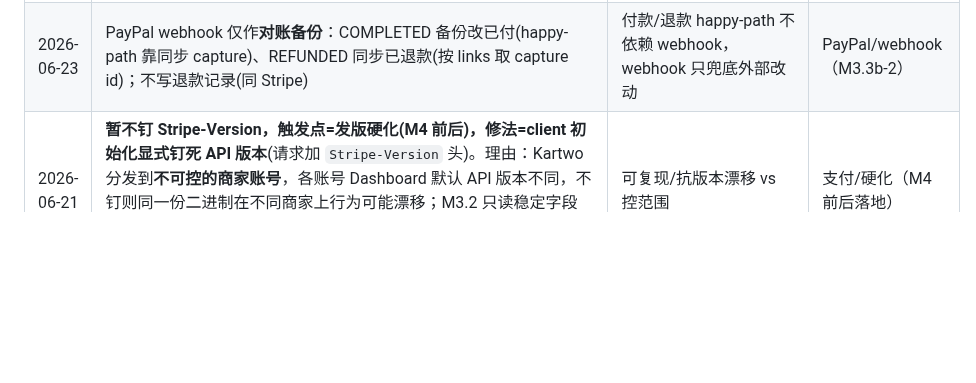
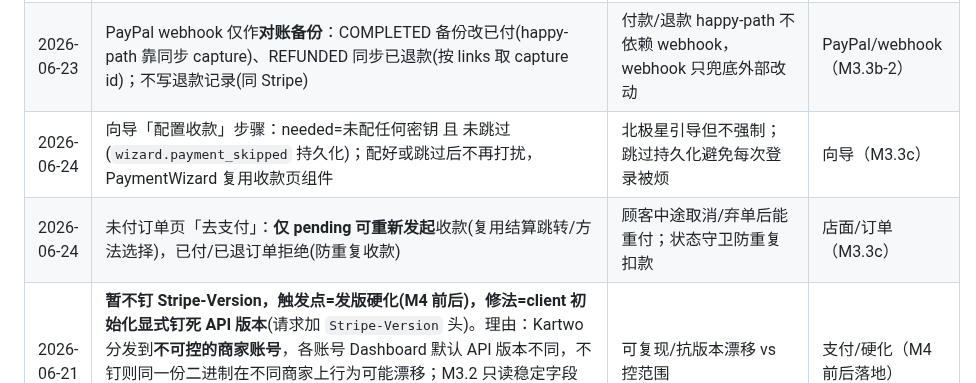
Before and after one commit to kartwo/kartwo, a Markdown page: DECISIONS.md, the part around the change. Drawn GitHub-style; blank space fills up the shorter version.

```diff
--- a/DECISIONS.md
+++ b/DECISIONS.md
@@ -75,6 +75,8 @@
 | 2026-06-23 | PayPal 全额退款=capture refund **空 body**(让 PayPal 退全部已捕获额)，忽略金额参数；复用既有退款编排，后台退款按钮对 PayPal 单即生效 | v1 仅全额、最简；无需传金额/币种 | PayPal（M3.3b-2） |
 | 2026-06-23 | PayPal webhook **不走通用 VerifyWebhook 接口**(它单头、PayPal 需多头)，单独 `VerifyWebhookPayPal`(在线 verify-webhook-signature + webhook_id)；webhook_id 作明文配置项(+env PAYPAL_WEBHOOK_ID)；模拟器验收、真实验签 M4 | PayPal 验签是在线多头调用、与 Stripe 本地 HMAC 异构；模拟器过不了真实验签 | PayPal/webhook（M3.3b-2/M4） |
 | 2026-06-23 | PayPal webhook 仅作**对账备份**：COMPLETED 备份改已付(happy-path 靠同步 capture)、REFUNDED 同步已退款(按 links 取 capture id)；不写退款记录(同 Stripe) | 付款/退款 happy-path 不依赖 webhook，webhook 只兜底外部改动 | PayPal/webhook（M3.3b-2） |
+| 2026-06-24 | 向导「配置收款」步骤：needed=未配任何密钥 且 未跳过(`wizard.payment_skipped` 持久化)；配好或跳过后不再打扰，PaymentWizard 复用收款页组件 | 北极星引导但不强制；跳过持久化避免每次登录被烦 | 向导（M3.3c） |
+| 2026-06-24 | 未付订单页「去支付」：**仅 pending 可重新发起**收款(复用结算跳转/方法选择)，已付/已退订单拒绝(防重复收款) | 顾客中途取消/弃单后能重付；状态守卫防重复扣款 | 店面/订单（M3.3c） |
 | 2026-06-21 | **暂不钉 Stripe-Version，触发点=发版硬化(M4 前后)，修法=client 初始化显式钉死 API 版本**(请求加 `Stripe-Version` 头)。理由：Kartwo 分发到**不可控的商家账号**，各账号 Dashboard 默认 API 版本不同，不钉则同一份二进制在不同商家上行为可能漂移；M3.2 只读稳定字段(id/type/client_reference_id/payment_status/amount_total/currency)故当前安全。**仅记录，暂不改代码** | 可复现/抗版本漂移 vs 控范围 | 支付/硬化（M4 前后落地） |
 
 ---
```
Also changed, not shown: PROGRESS.md (+3 -3 lines).
